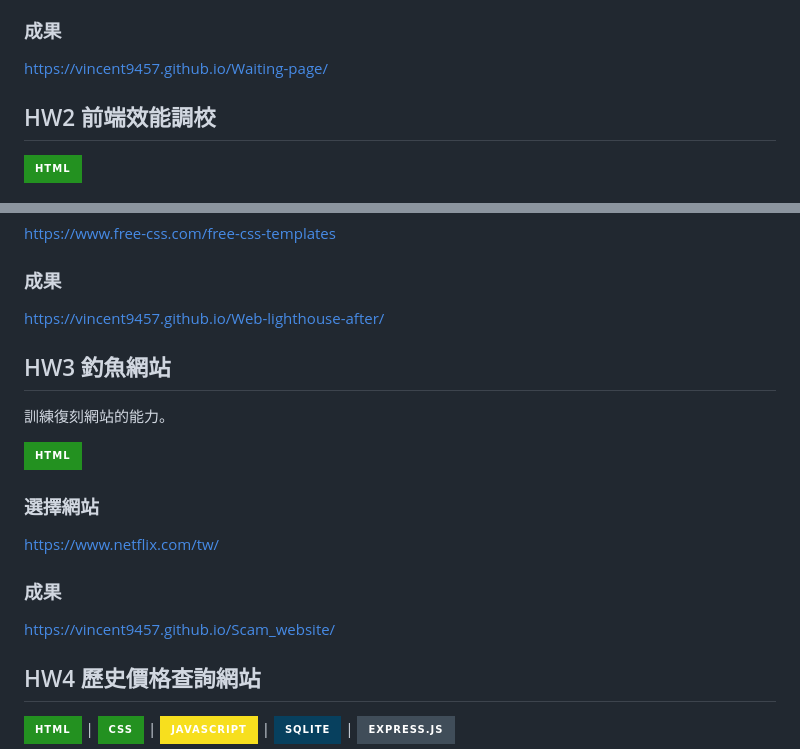
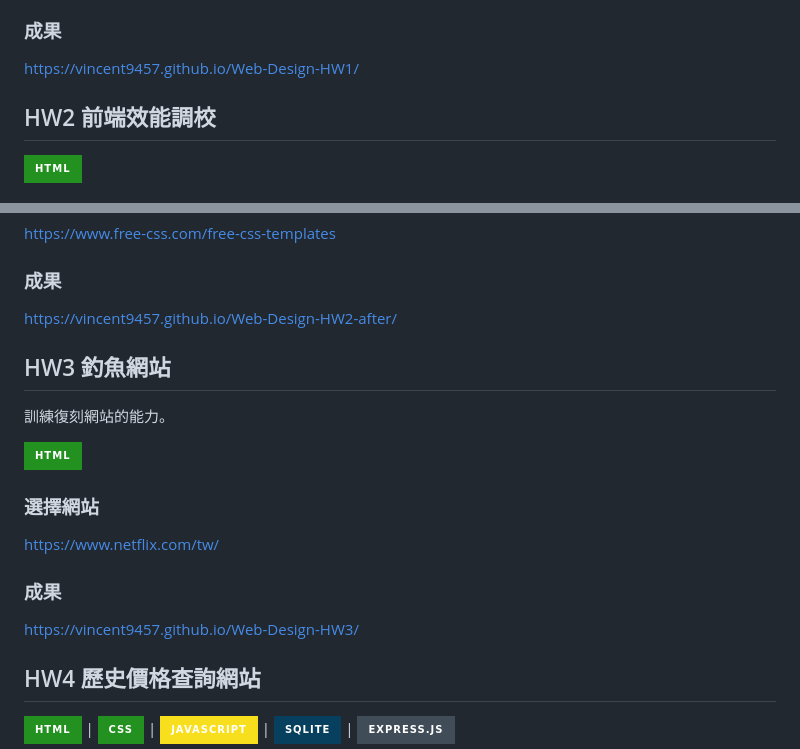
Before and after one commit to vincent9457/Web-Design, a Markdown page: README.md, 2 parts joined by grey strips. Drawn GitHub-style; badges without logos.

Commit message:
Update project links in README.md

```diff
--- a/README.md
+++ b/README.md
@@ -7,7 +7,7 @@
 
 頁面中包含一輛前方起火的火車，象徵系統當機，對應台鐵系統發生的擁擠與延誤問題。動態火焰使得當機畫面更生動，營造系統過熱的視覺印象。「火車誤點中，請稍後再試！」以台鐵常見的誤點概念來比喻系統延遲，讓使用者能夠直覺理解。
 ### 成果
-https://vincent9457.github.io/Waiting-page/
+https://vincent9457.github.io/Web-Design-HW1/
 
 ## HW2 前端效能調校
 ![](https://img.shields.io/badge/HTML-239120?style=for-the-badge&logo=html5&logoColor=white)
@@ -21,7 +21,7 @@ https://vincent9457.github.io/Waiting-page/
 https://www.free-css.com/free-css-templates
 
 ### 成果
-https://vincent9457.github.io/Web-lighthouse-after/
+https://vincent9457.github.io/Web-Design-HW2-after/
 
 ## HW3 釣魚網站
 訓練復刻網站的能力。
@@ -32,7 +32,7 @@ https://vincent9457.github.io/Web-lighthouse-after/
 https://www.netflix.com/tw/
 
 ### 成果
-https://vincent9457.github.io/Scam_website/
+https://vincent9457.github.io/Web-Design-HW3/
 
 ## HW4 歷史價格查詢網站
 ![](https://img.shields.io/badge/HTML-239120?style=for-the-badge&logo=html5&logoColor=white) | ![](https://img.shields.io/badge/CSS-239120?&style=for-the-badge&logo=css3&logoColor=white) | ![](https://img.shields.io/badge/JavaScript-F7DF1E?style=for-the-badge&logo=JavaScript&logoColor=white) | ![](https://img.shields.io/badge/SQLite-07405E?style=for-the-badge&logo=sqlite&logoColor=white) | ![](https://img.shields.io/badge/Express.js-404D59?style=for-the-badge)
```
